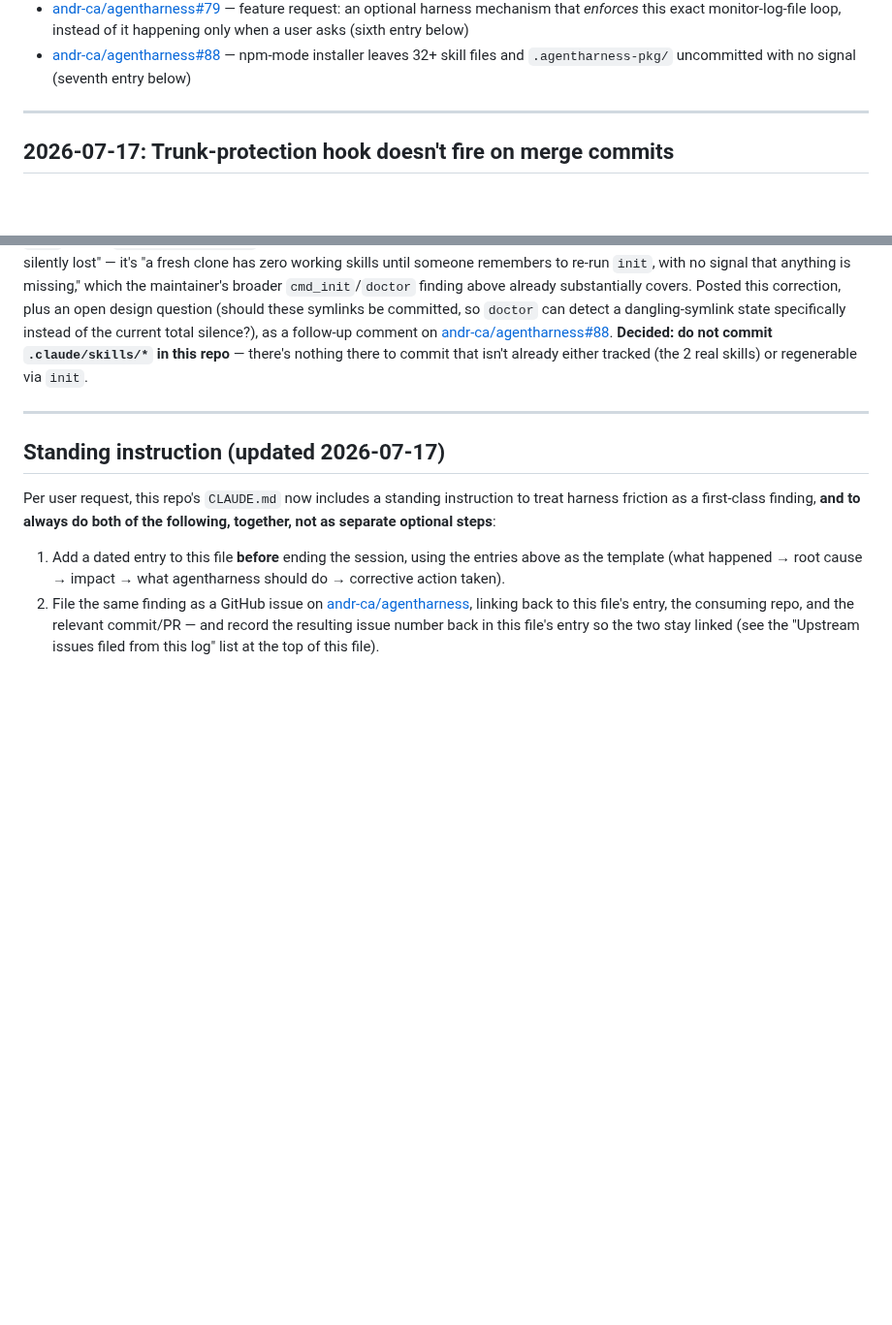
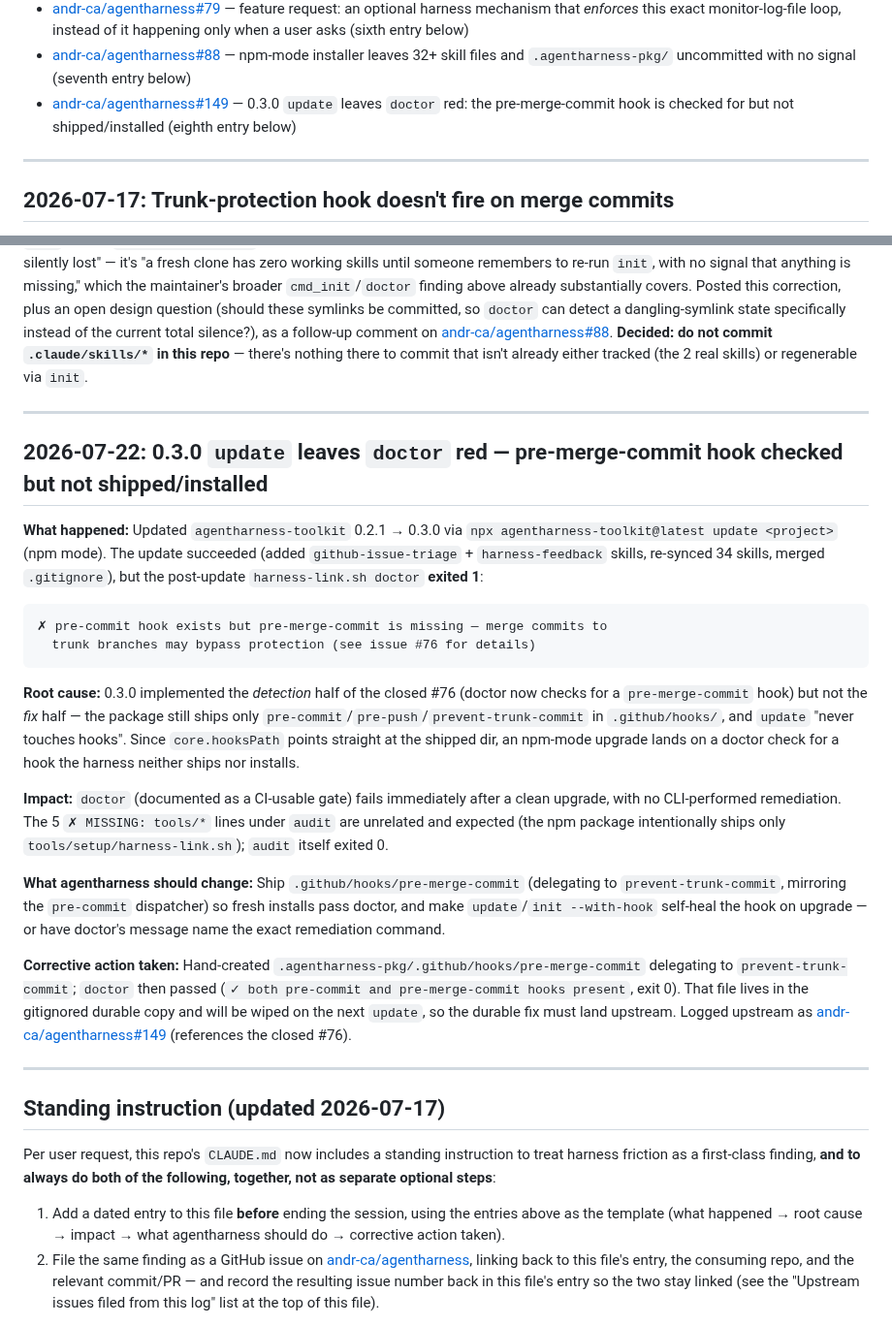
Before and after one commit to andr-ca/recalium, a Markdown page: docs/operational/harness-feedback.md, 2 parts joined by grey strips. Shown at 97% size. Rendered like a GitHub page; blank space fills up the shorter version.

Commit message:
docs(harness): log 0.3.0 doctor pre-merge-commit gap (upstream #149) (#29)
Updating agentharness-toolkit 0.2.1→0.3.0 (npm mode) left 'harness-link.sh doctor' exit 1: 0.3.0 added the pre-merge-commit detection (closed #76 rec #2) but ships/installs no such hook (rec #1), so npm upgrades land on a failing doctor. Worked around locally by adding a pre-merge-commit hook delegating to prevent-trunk-commit (doctor now green). Filed upstream as andr-ca/agentharness#149.

Co-authored-by: andrey <andrey@bigdell>

```diff
--- a/docs/operational/harness-feedback.md
+++ b/docs/operational/harness-feedback.md
@@ -18,6 +18,7 @@ once filed, so the two stay linked.
 - [andr-ca/agentharness#78](https://github.com/andr-ca/agentharness/issues/78) — no mechanism surfaces stale unaddressed review comments on pre-existing open PRs (fifth entry below)
 - [andr-ca/agentharness#79](https://github.com/andr-ca/agentharness/issues/79) — feature request: an optional harness mechanism that *enforces* this exact monitor-log-file loop, instead of it happening only when a user asks (sixth entry below)
 - [andr-ca/agentharness#88](https://github.com/andr-ca/agentharness/issues/88) — npm-mode installer leaves 32+ skill files and `.agentharness-pkg/` uncommitted with no signal (seventh entry below)
+- [andr-ca/agentharness#149](https://github.com/andr-ca/agentharness/issues/149) — 0.3.0 `update` leaves `doctor` red: the pre-merge-commit hook is checked for but not shipped/installed (eighth entry below)
 
 ---
 
@@ -399,6 +400,45 @@ isn't already either tracked (the 2 real skills) or regenerable via `init`.
 
 ---
 
+## 2026-07-22: 0.3.0 `update` leaves `doctor` red — pre-merge-commit hook checked but not shipped/installed
+
+**What happened:** Updated `agentharness-toolkit` 0.2.1 → 0.3.0 via
+`npx agentharness-toolkit@latest update <project>` (npm mode). The update
+succeeded (added `github-issue-triage` + `harness-feedback` skills, re-synced
+34 skills, merged `.gitignore`), but the post-update `harness-link.sh doctor`
+**exited 1**:
+
+    ✗ pre-commit hook exists but pre-merge-commit is missing — merge commits to
+      trunk branches may bypass protection (see issue #76 for details)
+
+**Root cause:** 0.3.0 implemented the *detection* half of the closed #76 (doctor
+now checks for a `pre-merge-commit` hook) but not the *fix* half — the package
+still ships only `pre-commit`/`pre-push`/`prevent-trunk-commit` in
+`.github/hooks/`, and `update` "never touches hooks". Since `core.hooksPath`
+points straight at the shipped dir, an npm-mode upgrade lands on a doctor check
+for a hook the harness neither ships nor installs.
+
+**Impact:** `doctor` (documented as a CI-usable gate) fails immediately after a
+clean upgrade, with no CLI-performed remediation. The 5 `✗ MISSING: tools/*`
+lines under `audit` are unrelated and expected (the npm package intentionally
+ships only `tools/setup/harness-link.sh`); `audit` itself exited 0.
+
+**What agentharness should change:** Ship `.github/hooks/pre-merge-commit`
+(delegating to `prevent-trunk-commit`, mirroring the `pre-commit` dispatcher) so
+fresh installs pass doctor, and make `update`/`init --with-hook` self-heal the
+hook on upgrade — or have doctor's message name the exact remediation command.
+
+**Corrective action taken:** Hand-created
+`.agentharness-pkg/.github/hooks/pre-merge-commit` delegating to
+`prevent-trunk-commit`; `doctor` then passed (`✓ both pre-commit and
+pre-merge-commit hooks present`, exit 0). That file lives in the gitignored
+durable copy and will be wiped on the next `update`, so the durable fix must
+land upstream. Logged upstream as
+[andr-ca/agentharness#149](https://github.com/andr-ca/agentharness/issues/149)
+(references the closed #76).
+
+---
+
 ## Standing instruction (updated 2026-07-17)
 
 Per user request, this repo's `CLAUDE.md` now includes a standing instruction
```
